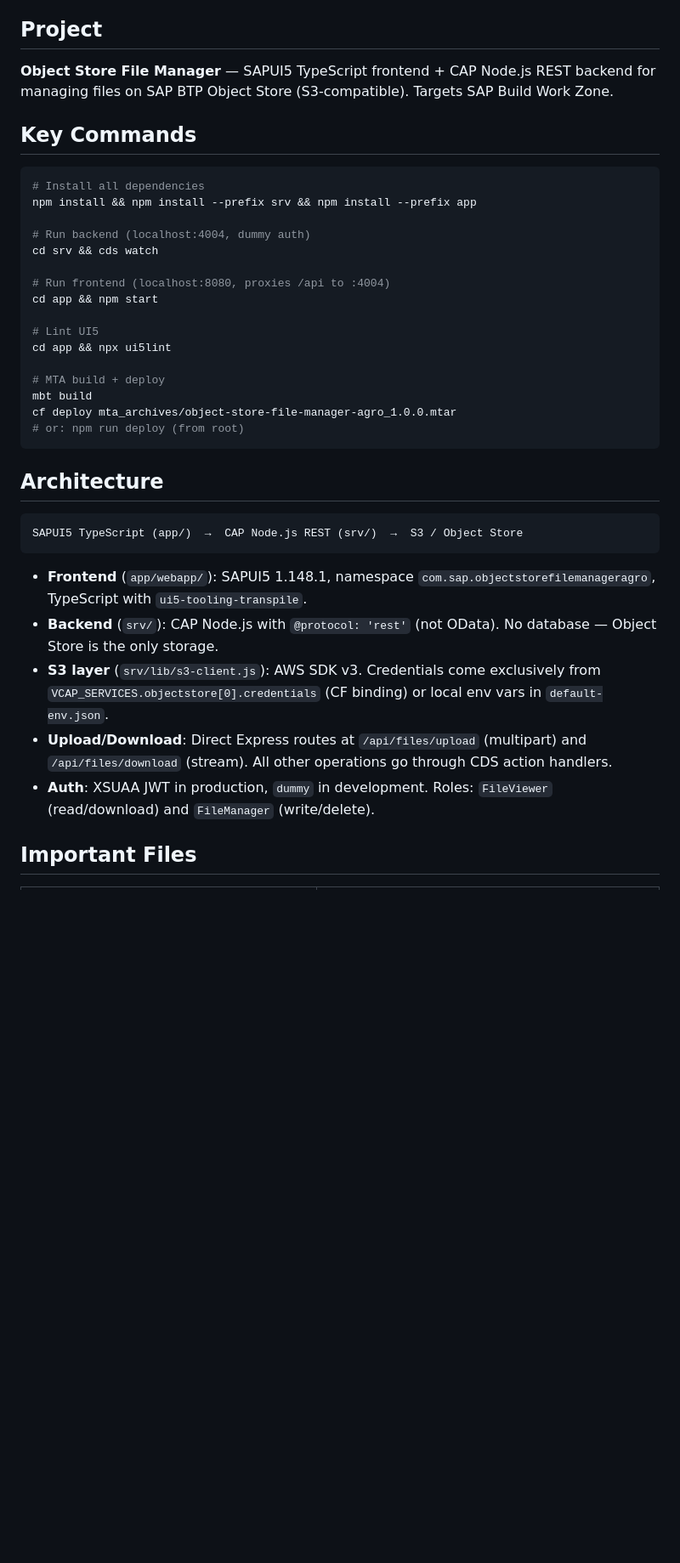
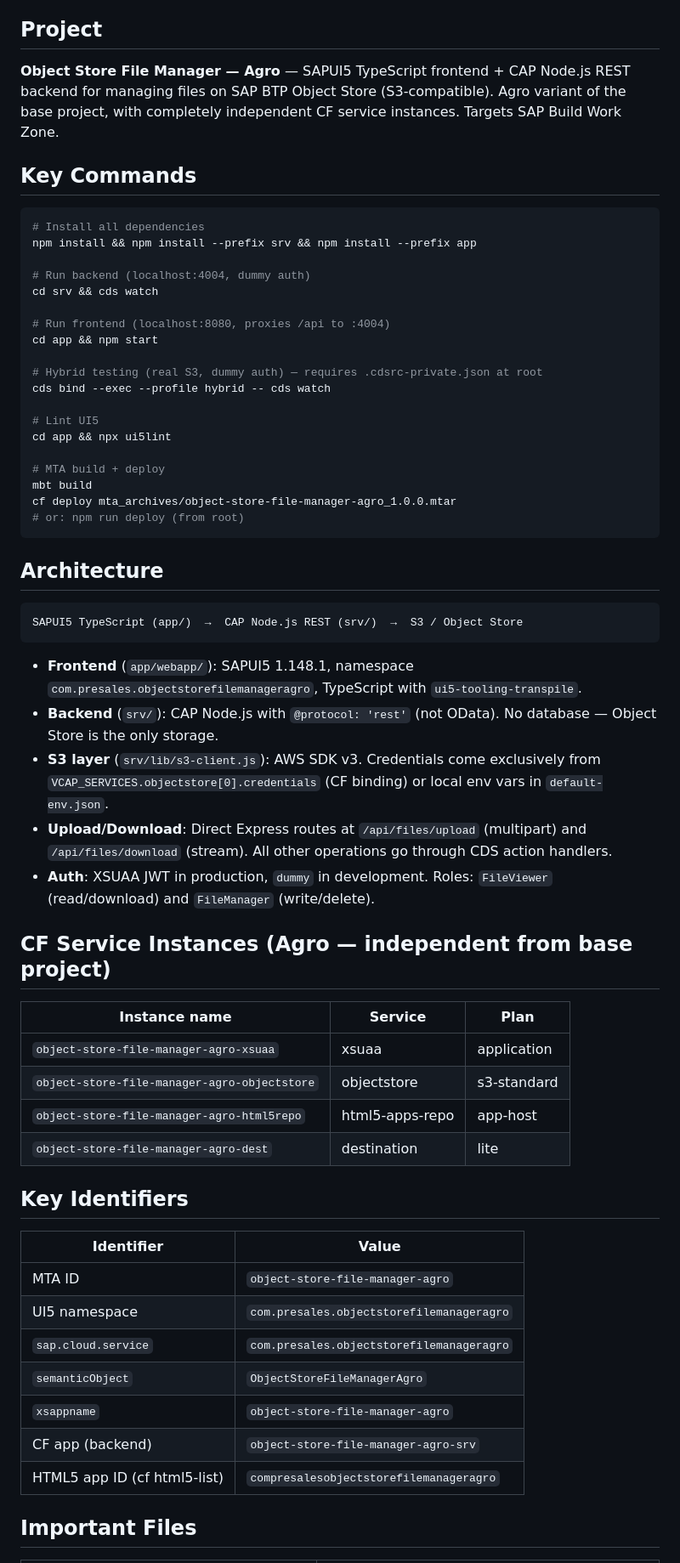
Before and after one commit to saviofm/s3-frontend-agro, a Markdown page: CLAUDE.md, the part around one of its changes. Shown at 85% size. Rendered like a GitHub page; blank space fills up the shorter version.

Commit message:
docs: rewrite CLAUDE.md with agro-specific identifiers and service instances

````diff
--- a/CLAUDE.md
+++ b/CLAUDE.md
@@ -4,7 +4,7 @@ This file provides guidance to Claude Code (claude.ai/code) when working with co
 
 ## Project
 
-**Object Store File Manager** — SAPUI5 TypeScript frontend + CAP Node.js REST backend for managing files on SAP BTP Object Store (S3-compatible). Targets SAP Build Work Zone.
+**Object Store File Manager — Agro** — SAPUI5 TypeScript frontend + CAP Node.js REST backend for managing files on SAP BTP Object Store (S3-compatible). Agro variant of the base project, with completely independent CF service instances. Targets SAP Build Work Zone.
 
 ## Key Commands
 
@@ -17,6 +17,9 @@ cd srv && cds watch
 
 # Run frontend (localhost:8080, proxies /api to :4004)
 cd app && npm start
+
+# Hybrid testing (real S3, dummy auth) — requires .cdsrc-private.json at root
+cds bind --exec --profile hybrid -- cds watch
 
 # Lint UI5
 cd app && npx ui5lint
@@ -33,11 +36,32 @@ cf deploy mta_archives/object-store-file-manager-agro_1.0.0.mtar
 SAPUI5 TypeScript (app/)  →  CAP Node.js REST (srv/)  →  S3 / Object Store
 ```
 
-- **Frontend** (`app/webapp/`): SAPUI5 1.148.1, namespace `com.sap.objectstorefilemanageragro`, TypeScript with `ui5-tooling-transpile`.
+- **Frontend** (`app/webapp/`): SAPUI5 1.148.1, namespace `com.presales.objectstorefilemanageragro`, TypeScript with `ui5-tooling-transpile`.
 - **Backend** (`srv/`): CAP Node.js with `@protocol: 'rest'` (not OData). No database — Object Store is the only storage.
 - **S3 layer** (`srv/lib/s3-client.js`): AWS SDK v3. Credentials come exclusively from `VCAP_SERVICES.objectstore[0].credentials` (CF binding) or local env vars in `default-env.json`.
 - **Upload/Download**: Direct Express routes at `/api/files/upload` (multipart) and `/api/files/download` (stream). All other operations go through CDS action handlers.
 - **Auth**: XSUAA JWT in production, `dummy` in development. Roles: `FileViewer` (read/download) and `FileManager` (write/delete).
+
+## CF Service Instances (Agro — independent from base project)
+
+| Instance name | Service | Plan |
+|---|---|---|
+| `object-store-file-manager-agro-xsuaa` | xsuaa | application |
+| `object-store-file-manager-agro-objectstore` | objectstore | s3-standard |
+| `object-store-file-manager-agro-html5repo` | html5-apps-repo | app-host |
+| `object-store-file-manager-agro-dest` | destination | lite |
+
+## Key Identifiers
+
+| Identifier | Value |
+|---|---|
+| MTA ID | `object-store-file-manager-agro` |
+| UI5 namespace | `com.presales.objectstorefilemanageragro` |
+| `sap.cloud.service` | `com.presales.objectstorefilemanageragro` |
+| `semanticObject` | `ObjectStoreFileManagerAgro` |
+| `xsappname` | `object-store-file-manager-agro` |
+| CF app (backend) | `object-store-file-manager-agro-srv` |
+| HTML5 app ID (cf html5-list) | `compresalesobjectstorefilemanageragro` |
 
 ## Important Files
 
````
Also changed, not shown: other parts of CLAUDE.md (+10 -0 lines).
